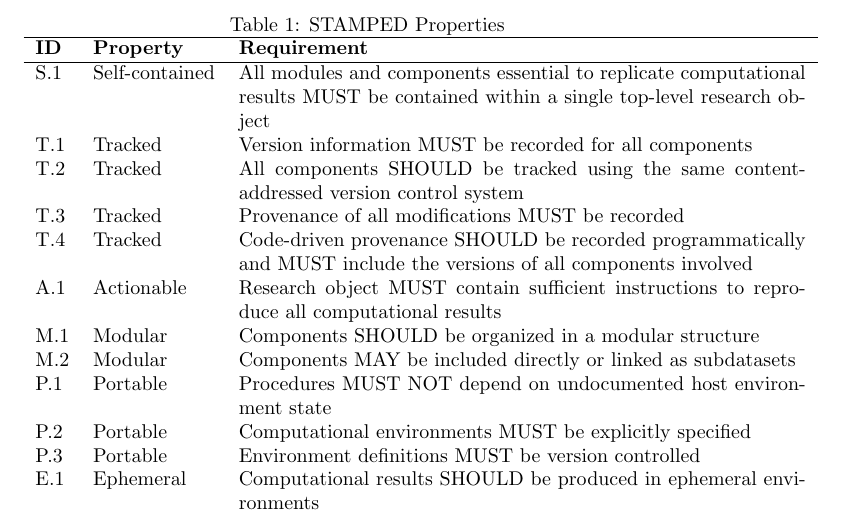
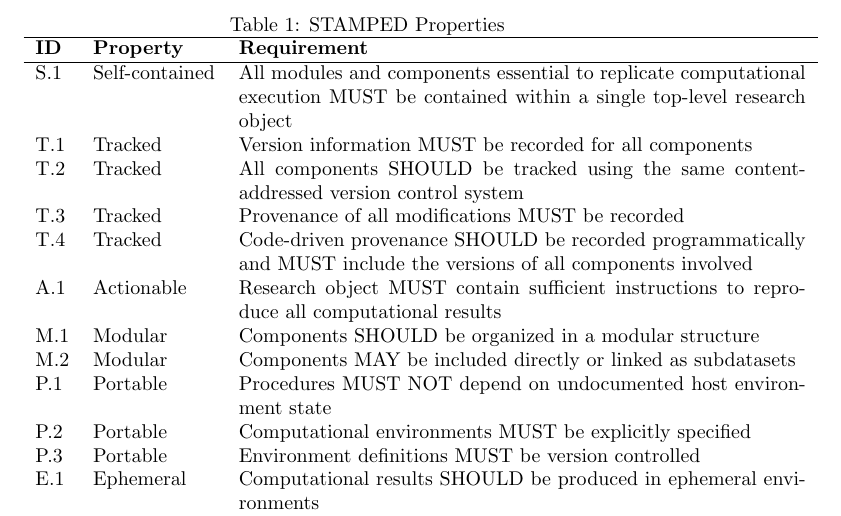
Before and after one commit to asmacdo/yoda, a LaTeX document (main.tex): part of page 4 of 12, cut so that both start at the same text. Compiled offline with pdfLaTeX.

Commit message:
minor wording revertion to proposal

```diff
--- a/main.tex
+++ b/main.tex
@@ -99,7 +99,7 @@ The formalization presented here provides a foundation for interoperability and
 \hline
 \textbf{ID} & \textbf{Property} & \textbf{Requirement} \\
 \hline
-S.1  & Self-contained & All modules and components essential to replicate computational results MUST be contained within a single top-level research object \\
+S.1  & Self-contained & All modules and components essential to replicate computational execution MUST be contained within a single top-level research object \\
 T.1  & Tracked        & Version information MUST be recorded for all components \\
 T.2  & Tracked        & All components SHOULD be tracked using the same content-addressed version control system \\
 T.3  & Tracked        & Provenance of all modifications MUST be recorded \\
```
